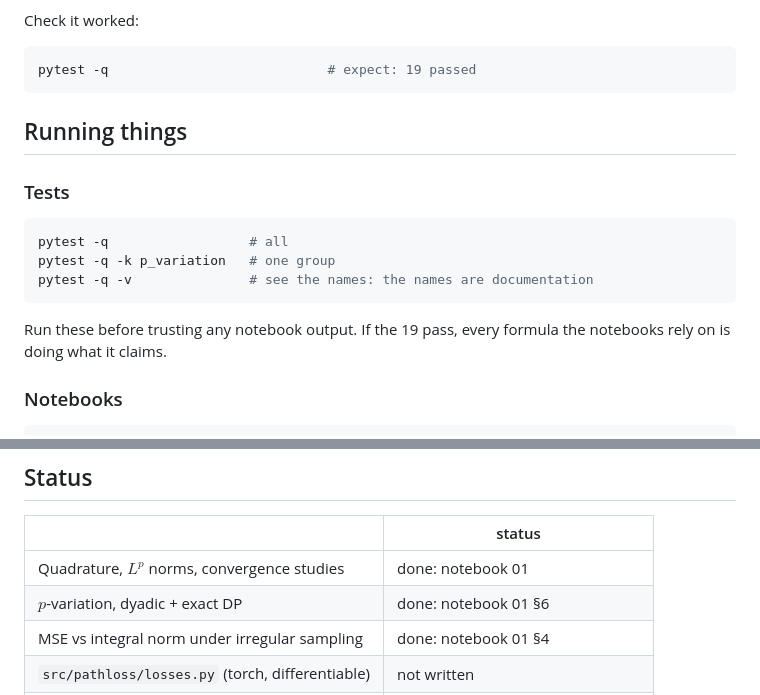
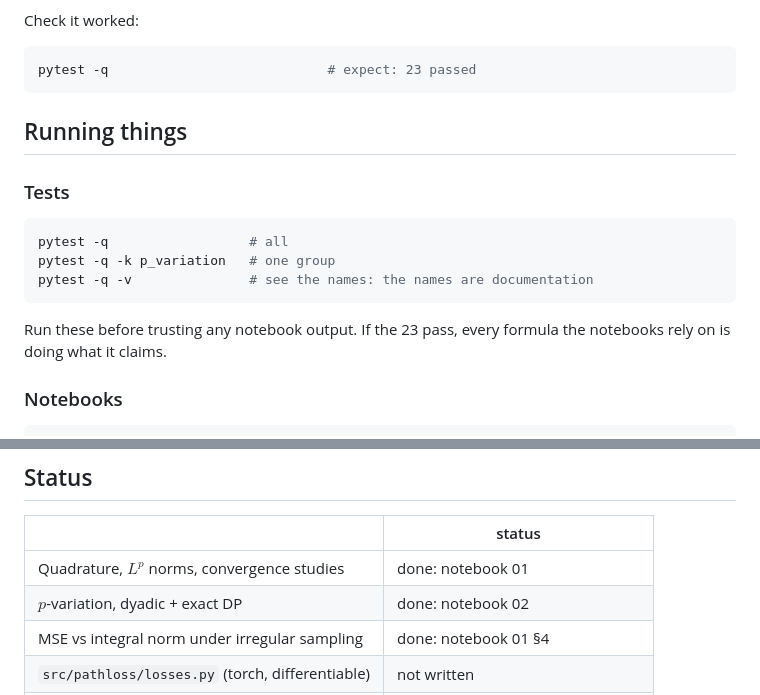
Before and after one commit to davinhpqiu/pathwise-loss, a Markdown page: README.md, 2 parts joined by grey strips. Drawn GitHub-style.

Commit message:
README status and test counts; logbook entry for the notebook 01 reduction

````diff
--- a/README.md
+++ b/README.md
@@ -31,7 +31,7 @@ a git clone. The modelling stack (torch, neural CDEs, signatures) is in `require
 Check it worked:
 
 ```bash
-pytest -q                            # expect: 19 passed
+pytest -q                            # expect: 23 passed
 ```
 
 ## Running things
@@ -44,7 +44,7 @@ pytest -q -k p_variation   # one group
 pytest -q -v               # see the names: the names are documentation
 ```
 
-Run these before trusting any notebook output. If the 19 pass, every formula the
+Run these before trusting any notebook output. If the 23 pass, every formula the
 notebooks rely on is doing what it claims.
 
 ### Notebooks
@@ -157,7 +157,7 @@ drift apart quickly if the second is left until the write-up.
 | | status |
 |---|---|
 | Quadrature, $L^p$ norms, convergence studies | done: notebook 01 |
-| $p$-variation, dyadic + exact DP | done: notebook 01 §6 |
+| $p$-variation, dyadic + exact DP | done: notebook 02 |
 | MSE vs integral norm under irregular sampling | done: notebook 01 §4 |
 | `src/pathloss/losses.py` (torch, differentiable) | not written |
 | Models (LSTM / Transformer / Linear NCDE) | not written |
````
